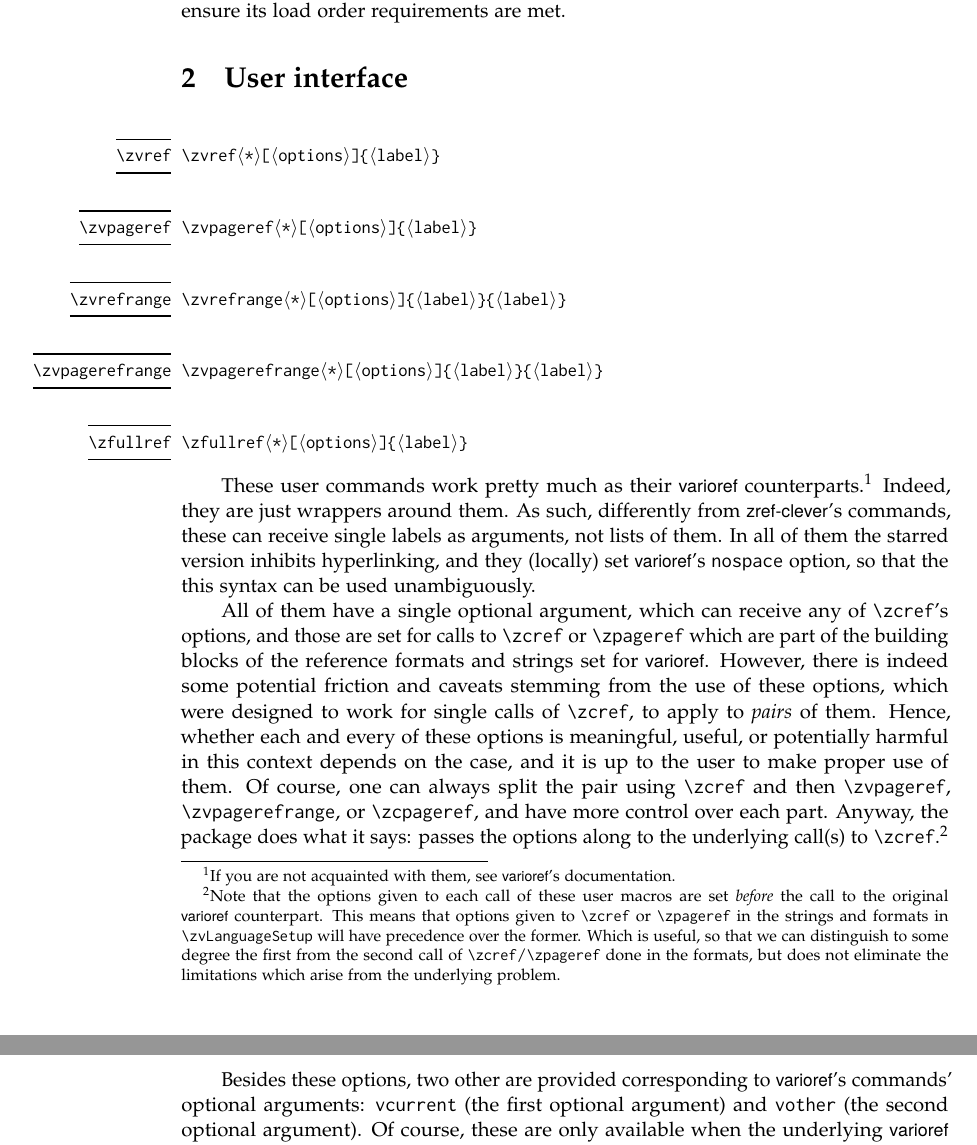
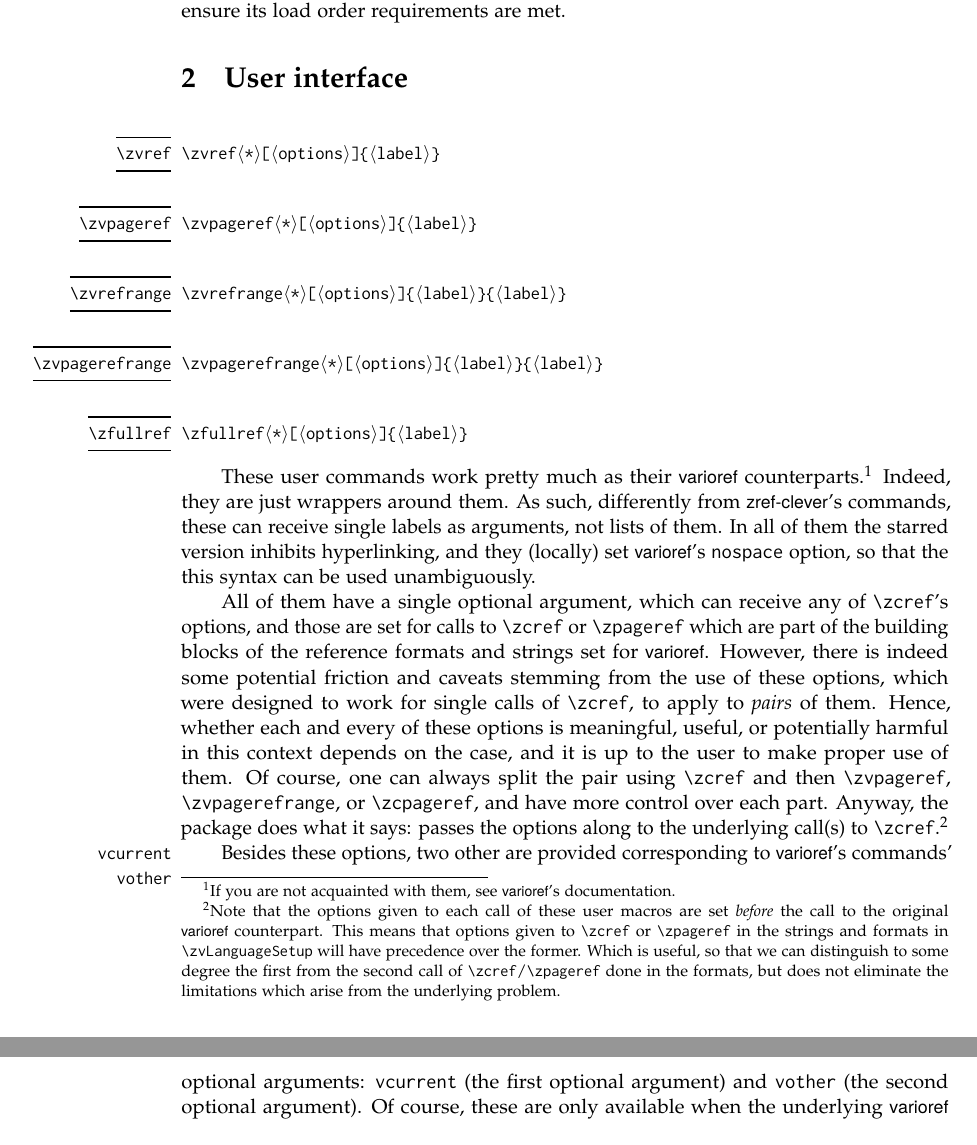
Before and after one commit to gusbrs/zref-vario, a LaTeX document (zref-vario.tex): two parts of pages 2 and 3 of 4, joined at a grey line, cut so that both start at the same text. Compiled offline with pdfLaTeX.

Commit message:
Add option calls for vcurrent and vother

```diff
--- a/zref-vario.tex
+++ b/zref-vario.tex
@@ -60,6 +60,14 @@
 \hypersetup{hidelinks}
 
 \NewDocumentCommand\opt{m}{\texttt{#1}}
+
+% Temporary workaround for 'l3doc' bug.
+% https://github.com/latex3/latex3/issues/1111
+% FIXME Remove when fixed upstream.
+\NewDocElement[
+  macrolike = false ,
+  printtype = \textit{opt.} ,
+]{Option}{optiondesc}
 
 \lstdefinestyle{code}{
   language=[LaTeX]TeX,
@@ -203,6 +211,8 @@ does what it says: passes the options along to the underlying call(s) to
   but does not eliminate the limitations which arise from the underlying
   problem.}
 
+\DescribeOption{vcurrent} %
+\DescribeOption{vother} %
 Besides these options, two other are provided corresponding to
 \pkg{varioref}'s commands' optional arguments: \opt{vcurrent} (the first
 optional argument) and \opt{vother} (the second optional argument).  Of
```
